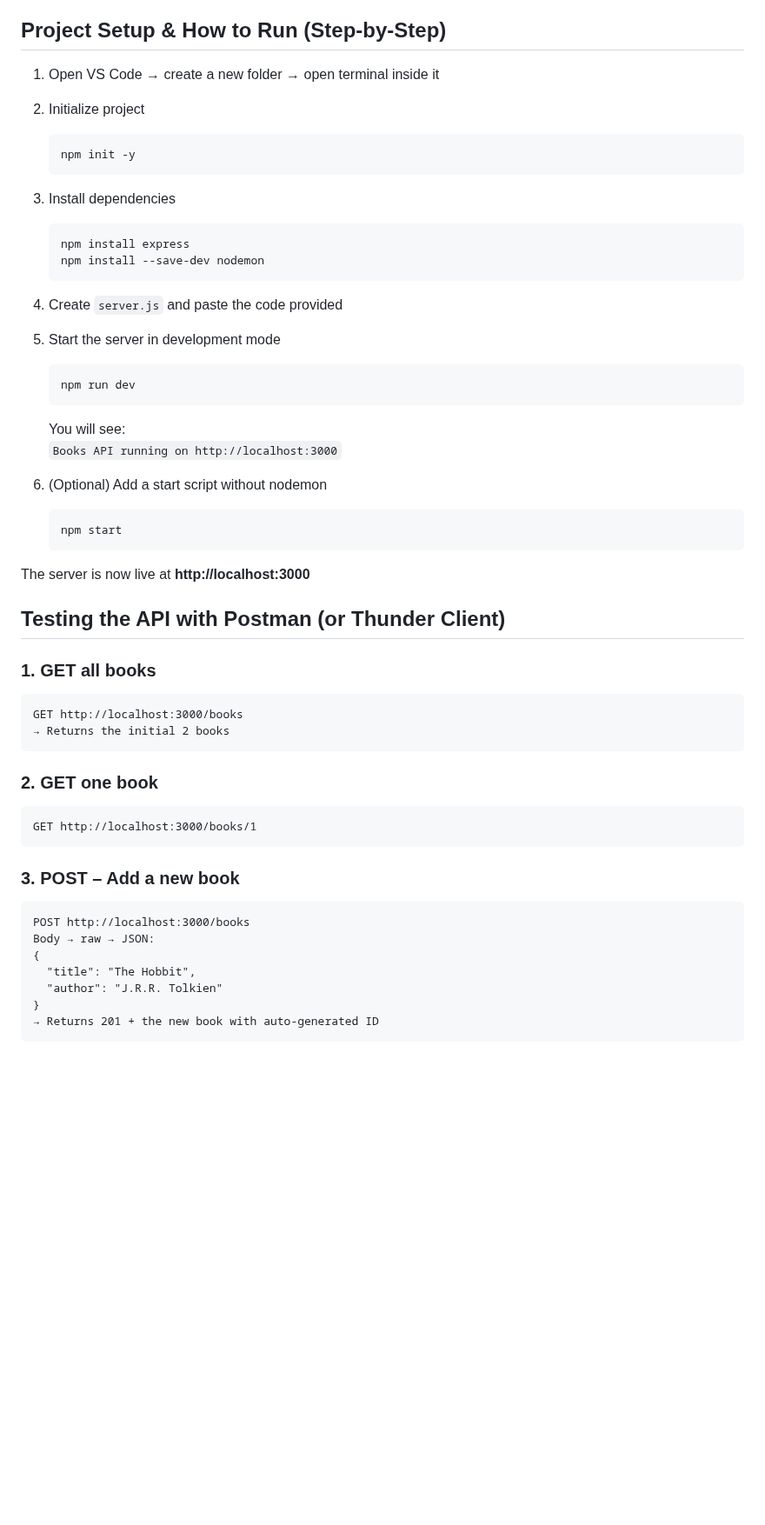
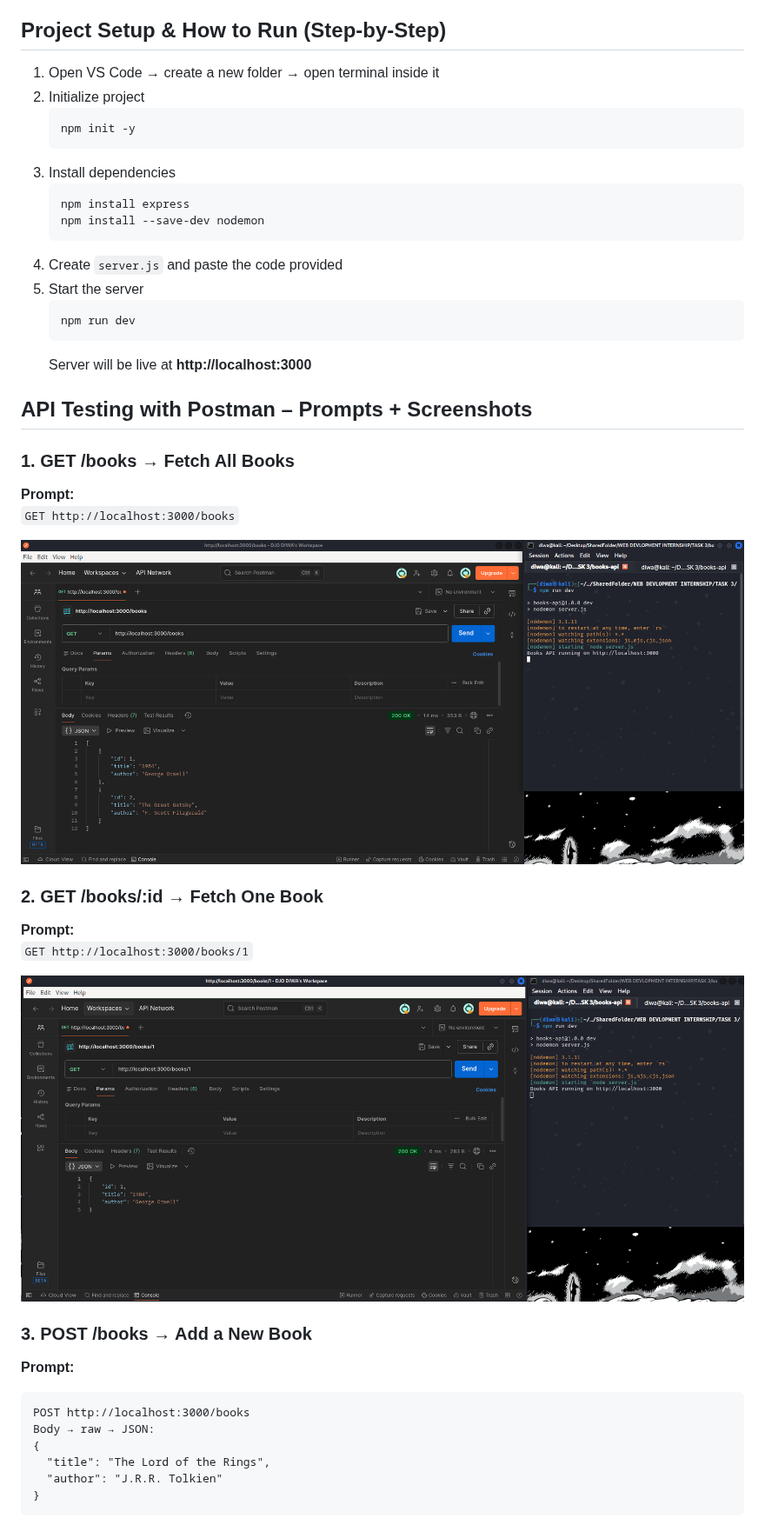
Before and after one commit to djodiwa/WEB-DEVELOPMENT-INTERNSHIP, a Markdown page: TASK 3/README.md, the part around one of its changes. Shown at 87% size. Drawn GitHub-style; blank space fills up the shorter version.

Commit message:
Update README.md
Updated README.md to improve formatting and clarity.

````diff
--- a/TASK 3/README.md
+++ b/TASK 3/README.md
@@ -35,7 +34,6 @@ The data is stored **in-memory** (no database required) exactly as specified in
 - **nodemon** – Auto-restart server during development (`npm run dev`)
 
 ## Project Setup & How to Run (Step-by-Step)
-
 1. Open VS Code → create a new folder → open terminal inside it
 2. Initialize project
    ```bash
@@ -47,41 +45,34 @@ The data is stored **in-memory** (no database required) exactly as specified in
    npm install --save-dev nodemon
    ```
 4. Create `server.js` and paste the code provided
-5. Start the server in development mode
+5. Start the server
    ```bash
    npm run dev
    ```
-   You will see:
-   `Books API running on http://localhost:3000`
+   Server will be live at **http://localhost:3000**
 
-6. (Optional) Add a start script without nodemon
-   ```bash
-   npm start
-   ```
+## API Testing with Postman – Prompts + Screenshots
 
-The server is now live at **http://localhost:3000**
+### 1. GET /books → Fetch All Books
+**Prompt:**
+`GET http://localhost:3000/books`
 
-## Testing the API with Postman (or Thunder Client)
+![GET all books](assets/GET-all-books.png)
 
-### 1. GET all books
-```
-GET http://localhost:3000/books
-→ Returns the initial 2 books
-```
+### 2. GET /books/:id → Fetch One Book
+**Prompt:**
+`GET http://localhost:3000/books/1`
 
-### 2. GET one book
-```
-GET http://localhost:3000/books/1
-```
+![GET one book](assets/GET-one-book.png)
 
-### 3. POST – Add a new book
+### 3. POST /books → Add a New Book
+**Prompt:**
 ```
 POST http://localhost:3000/books
 Body → raw → JSON:
 {
-  "title": "The Hobbit",
+  "title": "The Lord of the Rings",
   "author": "J.R.R. Tolkien"
 }
-→ Returns 201 + the new book with auto-generated ID
 ```
 
````
Also changed, not shown: other parts of TASK 3/README.md (+35 -24 lines).
